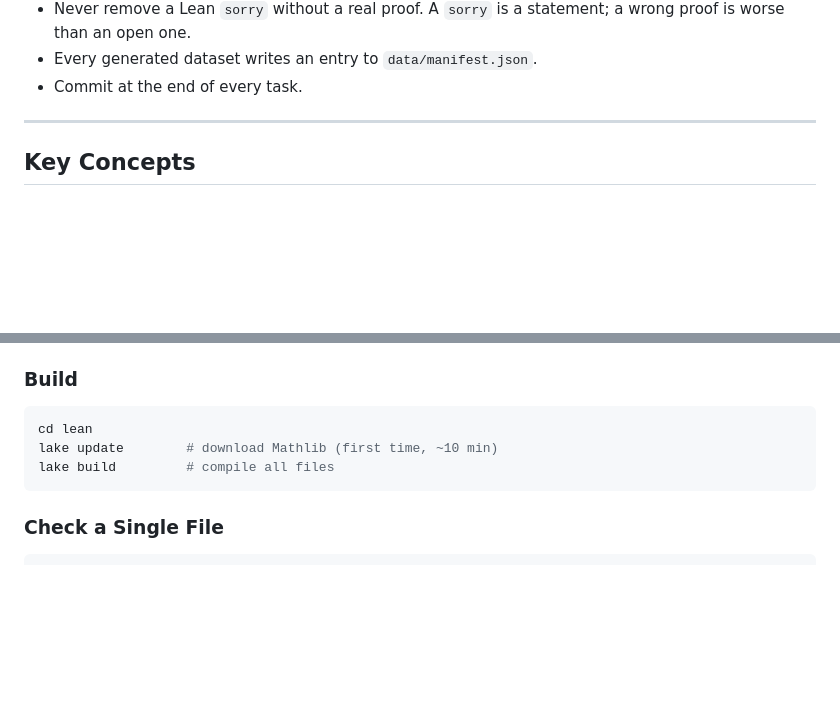
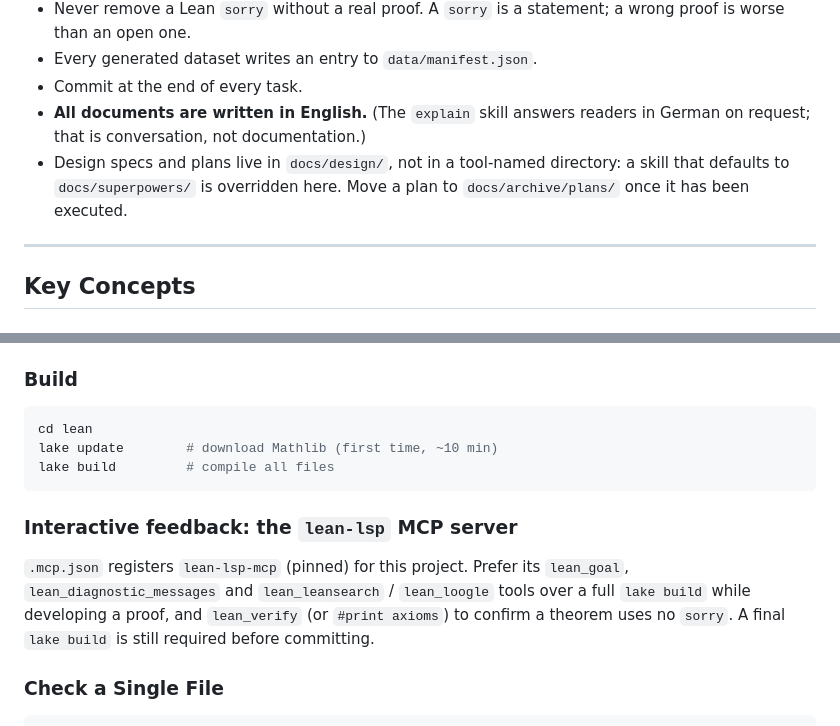
Before and after one commit to JoeRu/Non-Linear-Number-Systems, a Markdown page: CLAUDE.md, 2 parts joined by grey strips. Rendered like a GitHub page; blank space fills up the shorter version.

````diff
--- a/CLAUDE.md
+++ b/CLAUDE.md
@@ -51,6 +56,8 @@ results and a Python numerics package to generate and cross-check the underlying
 - Never remove a Lean `sorry` without a real proof. A `sorry` is a statement; a wrong proof is worse than an open one.
 - Every generated dataset writes an entry to `data/manifest.json`.
 - Commit at the end of every task.
+- **All documents are written in English.** (The `explain` skill answers readers in German on request; that is conversation, not documentation.)
+- Design specs and plans live in `docs/design/`, not in a tool-named directory: a skill that defaults to `docs/superpowers/` is overridden here. Move a plan to `docs/archive/plans/` once it has been executed.
 
 ---
 
@@ -95,6 +102,13 @@ lake update        # download Mathlib (first time, ~10 min)
 lake build         # compile all files
 ```
 
+### Interactive feedback: the `lean-lsp` MCP server
+`.mcp.json` registers `lean-lsp-mcp` (pinned) for this project. Prefer its
+`lean_goal`, `lean_diagnostic_messages` and `lean_leansearch` / `lean_loogle`
+tools over a full `lake build` while developing a proof, and `lean_verify`
+(or `#print axioms`) to confirm a theorem uses no `sorry`. A final
+`lake build` is still required before committing.
+
 ### Check a Single File
 ```bash
 cd lean
````
Also changed, not shown: other parts of CLAUDE.md (+22 -53 lines).
